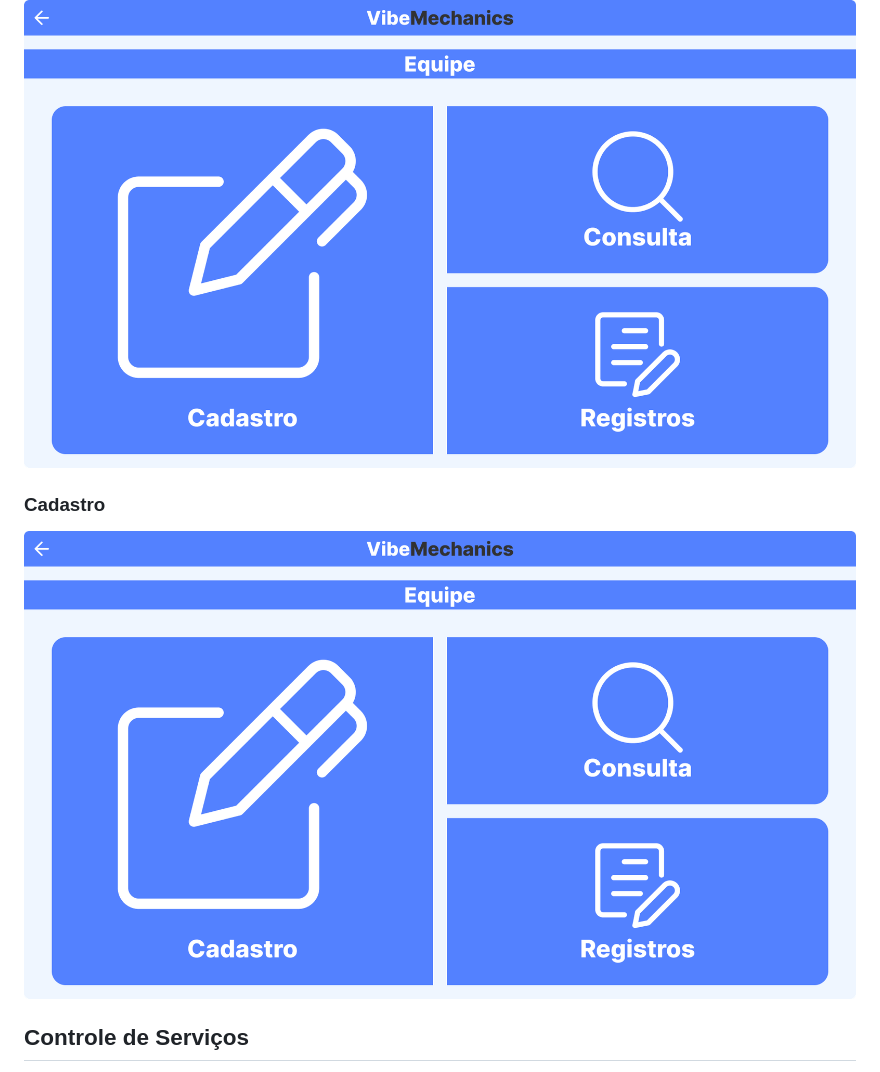
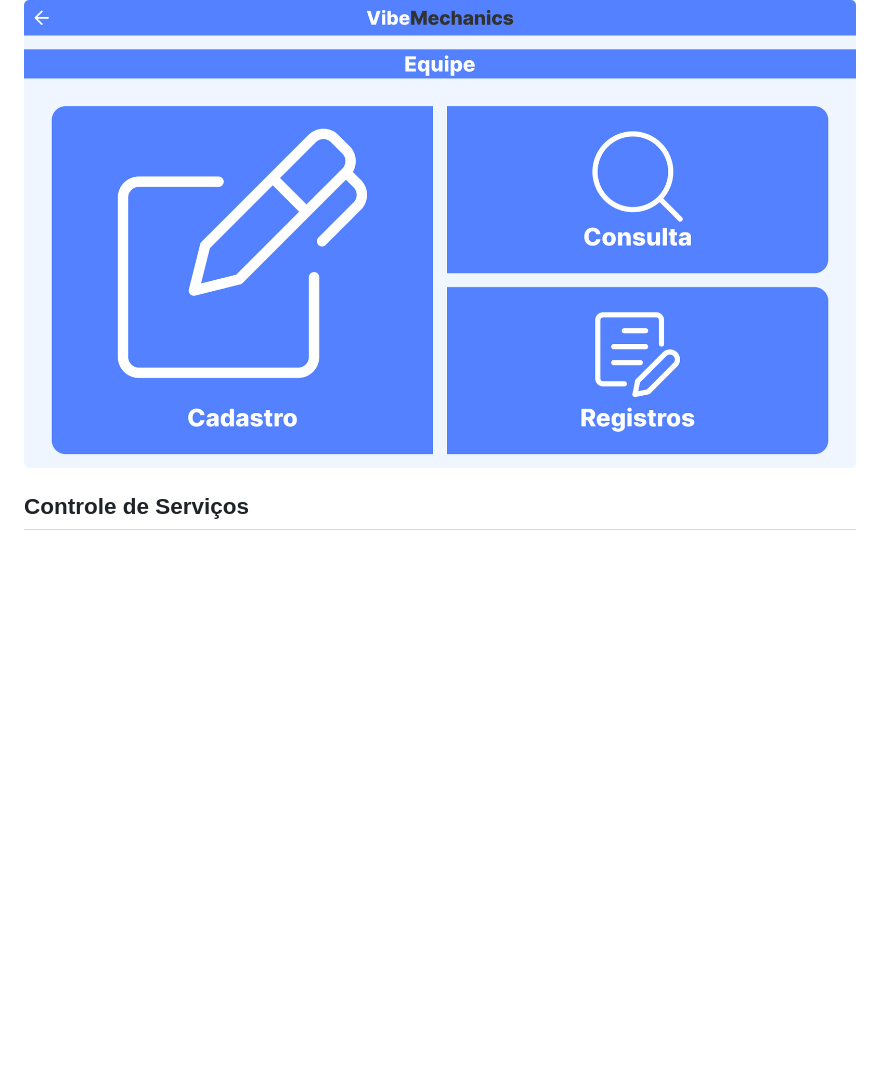
Before and after one commit to DaniellMarquez/Projeto_Oficina_Mecanica, a Markdown page: Documentacao_Projeto /Prototipação /prototipo_oficina.md, the part around one of its changes. Rendered like a GitHub page; blank space fills up the shorter version.

```diff
--- a/Documentacao_Projeto /Prototipação /prototipo_oficina.md
+++ b/Documentacao_Projeto /Prototipação /prototipo_oficina.md
@@ -49,10 +45,6 @@
 ## Controle de Equipe
 &emsp;O layout, de forma similar ao anterior, apresenta 3 opções através de botões: "Cadastro", "Consulta", "Registros".
 ![Equipe](https://github.com/DaniellMarquez/Projeto_Oficina_Mecanica/blob/main/Assets/EQUIPE.png)
-### Cadastro
-
-![Equipe - Cadastro](https://github.com/DaniellMarquez/Projeto_Oficina_Mecanica/blob/main/Assets/EQUIPE.png)
-
 ## Controle de Serviços
 &emsp;Este, repete a ordem anterior na repetição dos botões, mantendo o fluxo de usabilidade consistente.
 ![Peças](https://github.com/DaniellMarquez/Projeto_Oficina_Mecanica/blob/main/Assets/SERVI%C3%87OS.png)
```
Also changed, not shown: other parts of Documentacao_Projeto /Prototipação /prototipo_oficina.md (+36 -8 lines).
